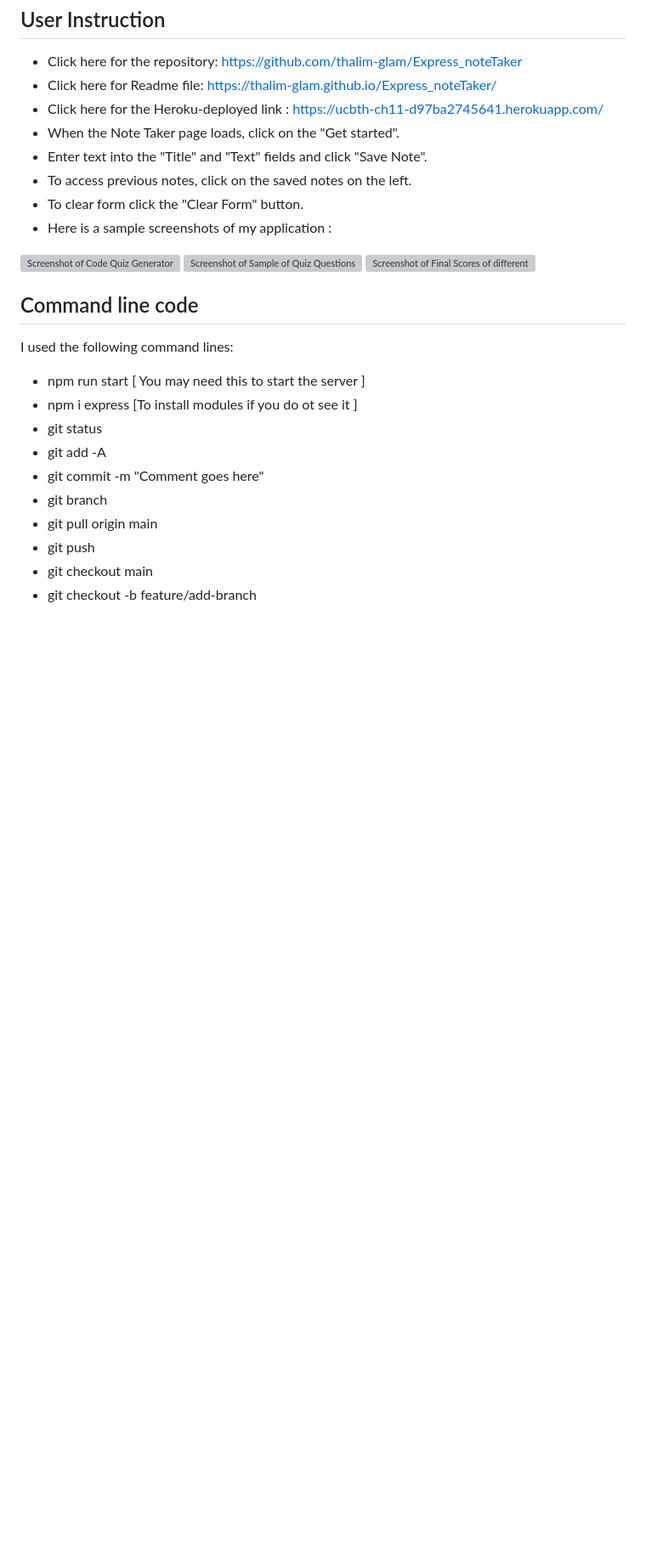
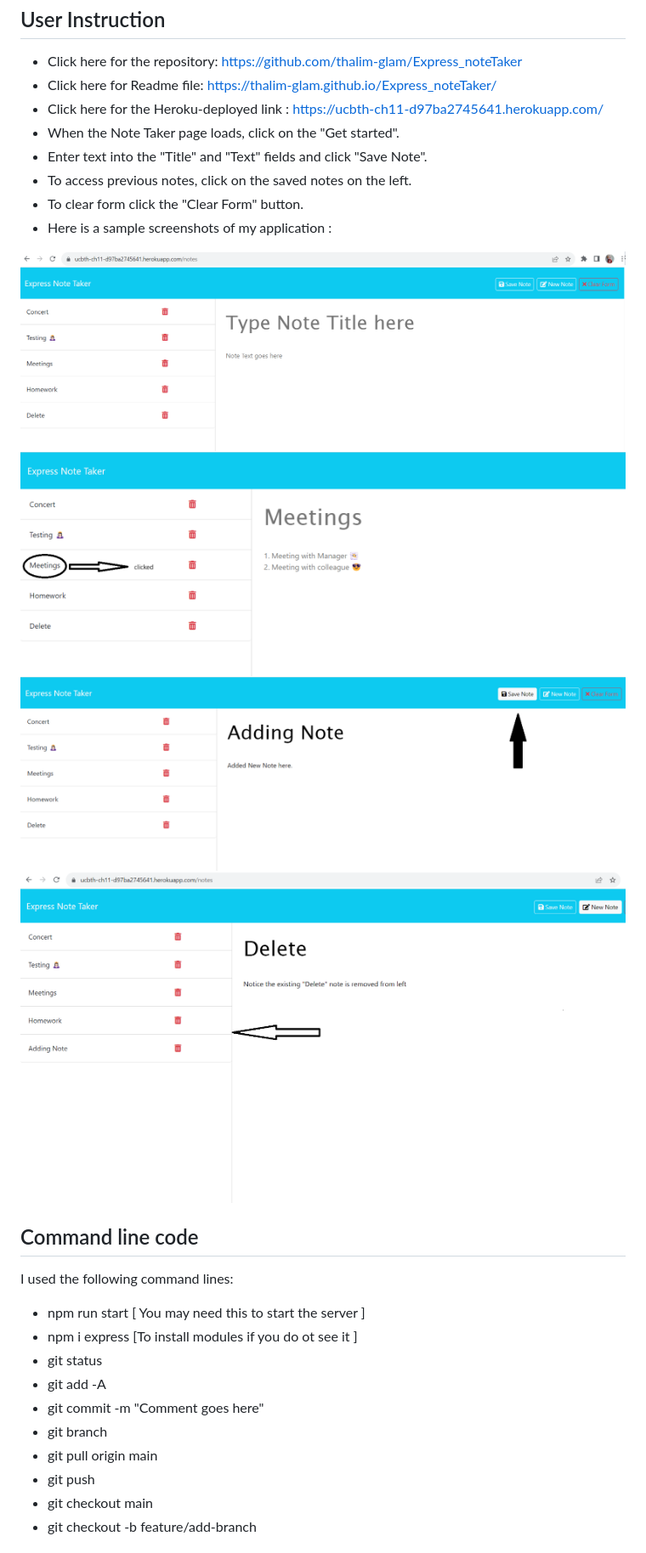
Before and after one commit to thalim-glam/Express_noteTaker, a Markdown page: README.md, the part around the change. Shown: that part at 85% size. Drawn GitHub-style; pictures changed too: public/images/deleted_note.png (added), public/images/initial_page.png (added), public/images/saving_new_note.png (added); blank space fills up the shorter version; grey boxes are pictures that could not be loaded.

Commit message:
Adding Screenshots

```diff
--- a/README.md
+++ b/README.md
@@ -60,9 +60,10 @@
   - To clear form click the "Clear Form" button.
   - Here is a sample screenshots of my application :
 
-![Screenshot of Code Quiz Generator](./assets/images/Screenshot_1.png)
-![Screenshot of Sample of Quiz Questions](./assets/images/Screenshot_2.png)
-![Screenshot of Final Scores of different users](./assets/images/Screenshot_3.png)
+![Screenshot of Initial Page](./public/images/initial_page.png)
+![Screenshot of Showing existing notes](./public/images/showing_exiting_note.png)
+![Screenshot of Saving new note](./public/images/saving_new_note.png)
+![Screenshot of Deleting previously saved note](./public/images/deleted_note.png)
 
 ## Command line code
 
```
Also changed, not shown: 1 other file.
